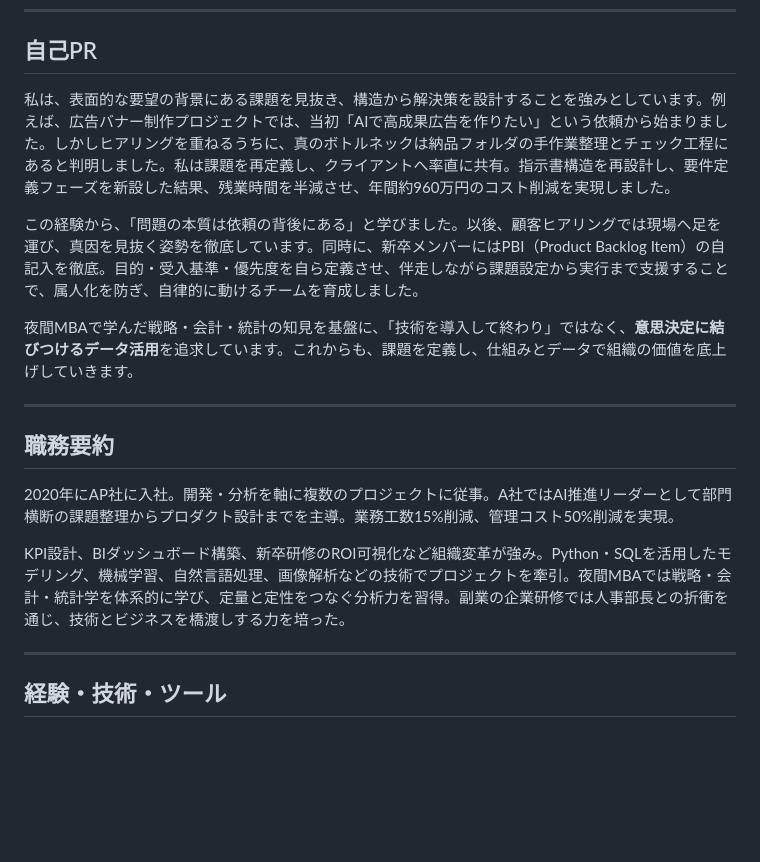
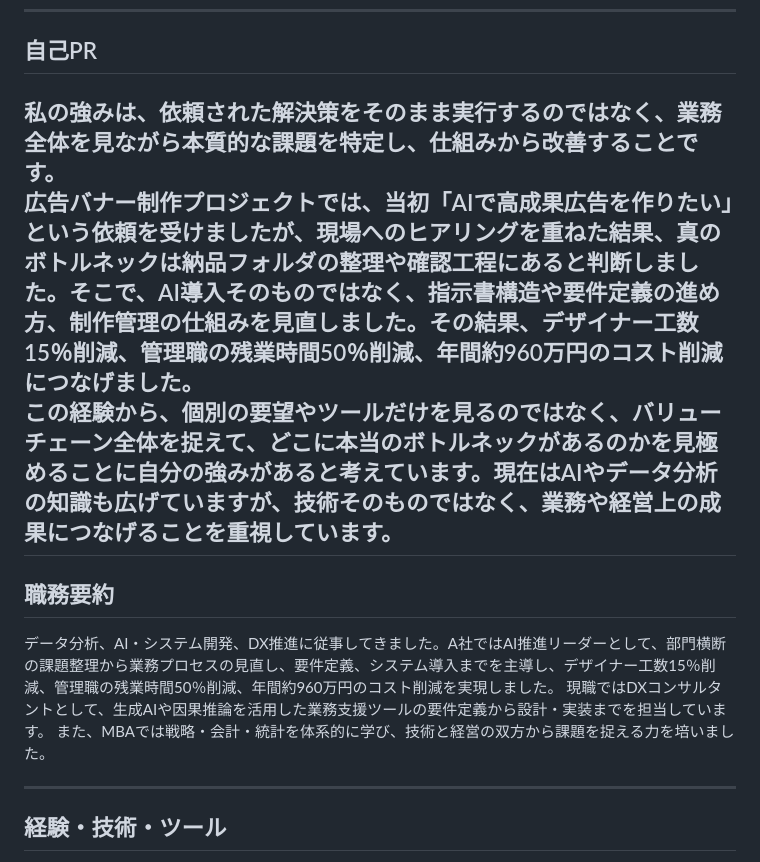
Before and after one commit to taka-data/resume, a Markdown page: readme.md, the part around the change. GitHub-like rendering; blank space fills up the shorter version.

Commit message:
自己PR・職務要約をバリューチェーン視点の内容に更新
より簡潔に、業務全体を俯瞰したボトルネック特定という強みを伝える文章に書き換えた。

Co-Authored-By: Claude Sonnet 5 <noreply@anthropic.com>
Claude-Session: https://claude.ai/code/session_01XPQbqKgoupXvtP2i21HSx4

```diff
--- a/readme.md
+++ b/readme.md
@@ -9,19 +9,16 @@ _2026年９月1日現在_
 
 ## 自己PR
 
-私は、表面的な要望の背景にある課題を見抜き、構造から解決策を設計することを強みとしています。例えば、広告バナー制作プロジェクトでは、当初「AIで高成果広告を作りたい」という依頼から始まりました。しかしヒアリングを重ねるうちに、真のボトルネックは納品フォルダの手作業整理とチェック工程にあると判明しました。私は課題を再定義し、クライアントへ率直に共有。指示書構造を再設計し、要件定義フェーズを新設した結果、残業時間を半減させ、年間約960万円のコスト削減を実現しました。
-
-この経験から、「問題の本質は依頼の背後にある」と学びました。以後、顧客ヒアリングでは現場へ足を運び、真因を見抜く姿勢を徹底しています。同時に、新卒メンバーにはPBI（Product Backlog Item）の自記入を徹底。目的・受入基準・優先度を自ら定義させ、伴走しながら課題設定から実行まで支援することで、属人化を防ぎ、自律的に動けるチームを育成しました。
-
-夜間MBAで学んだ戦略・会計・統計の知見を基盤に、「技術を導入して終わり」ではなく、**意思決定に結びつけるデータ活用**を追求しています。これからも、課題を定義し、仕組みとデータで組織の価値を底上げしていきます。
-
+私の強みは、依頼された解決策をそのまま実行するのではなく、業務全体を見ながら本質的な課題を特定し、仕組みから改善することです。
+広告バナー制作プロジェクトでは、当初「AIで高成果広告を作りたい」という依頼を受けましたが、現場へのヒアリングを重ねた結果、真のボトルネックは納品フォルダの整理や確認工程にあると判断しました。そこで、AI導入そのものではなく、指示書構造や要件定義の進め方、制作管理の仕組みを見直しました。その結果、デザイナー工数15％削減、管理職の残業時間50％削減、年間約960万円のコスト削減につなげました。
+この経験から、個別の要望やツールだけを見るのではなく、バリューチェーン全体を捉えて、どこに本当のボトルネックがあるのかを見極めることに自分の強みがあると考えています。現在はAIやデータ分析の知識も広げていますが、技術そのものではなく、業務や経営上の成果につなげることを重視しています。
 ---
 
 ## 職務要約
 
-2020年にAP社に入社。開発・分析を軸に複数のプロジェクトに従事。A社ではAI推進リーダーとして部門横断の課題整理からプロダクト設計までを主導。業務工数15%削減、管理コスト50%削減を実現。
-
-KPI設計、BIダッシュボード構築、新卒研修のROI可視化など組織変革が強み。Python・SQLを活用したモデリング、機械学習、自然言語処理、画像解析などの技術でプロジェクトを牽引。夜間MBAでは戦略・会計・統計学を体系的に学び、定量と定性をつなぐ分析力を習得。副業の企業研修では人事部長との折衝を通じ、技術とビジネスを橋渡しする力を培った。
+データ分析、AI・システム開発、DX推進に従事してきました。A社ではAI推進リーダーとして、部門横断の課題整理から業務プロセスの見直し、要件定義、システム導入までを主導し、デザイナー工数15％削減、管理職の残業時間50％削減、年間約960万円のコスト削減を実現しました。
+現職ではDXコンサルタントとして、生成AIや因果推論を活用した業務支援ツールの要件定義から設計・実装までを担当しています。
+また、MBAでは戦略・会計・統計を体系的に学び、技術と経営の双方から課題を捉える力を培いました。
 
 ---
 
```
